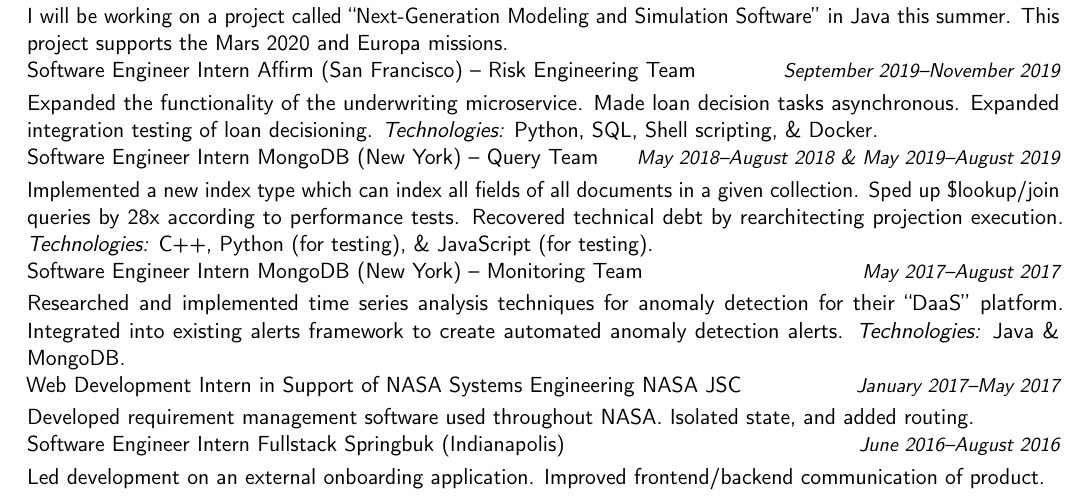
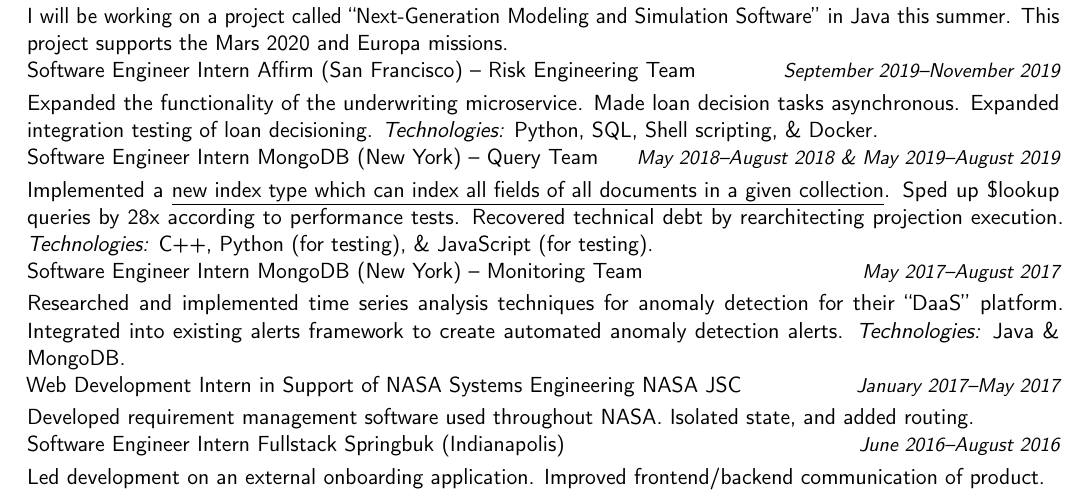
Before and after one commit to samontea/resume, a LaTeX CV (resume.tex): part of the page, cut so that both start at the same text. Compiled offline with pdfLaTeX.

Commit message:
add link

```diff
--- a/resume.tex
+++ b/resume.tex
@@ -82,8 +82,8 @@
 \textit{Technologies:} Python, SQL, Shell scripting, \& Docker.
 \\
 \cvitemwithcomment{}{\textbf{Software Engineer Intern} MongoDB (New York) -- Query Team}{May 2018--August 2018 \& May 2019--August 2019}
-Implemented a new index type which can index all fields of all documents in a given collection.
-Sped up \$lookup/join queries by 28x according to performance tests.
+Implemented a \href{https://docs.mongodb.com/manual/core/index-wildcard/}{\underline{new index type which can index all fields of all documents in a given collection}}.
+Sped up \$lookup queries by 28x according to performance tests.
 Recovered technical debt by rearchitecting projection execution.
 \textit{Technologies:} C++, Python (for testing), \& JavaScript (for testing).
 \\
```
Also changed, not shown: resume.pdf.
